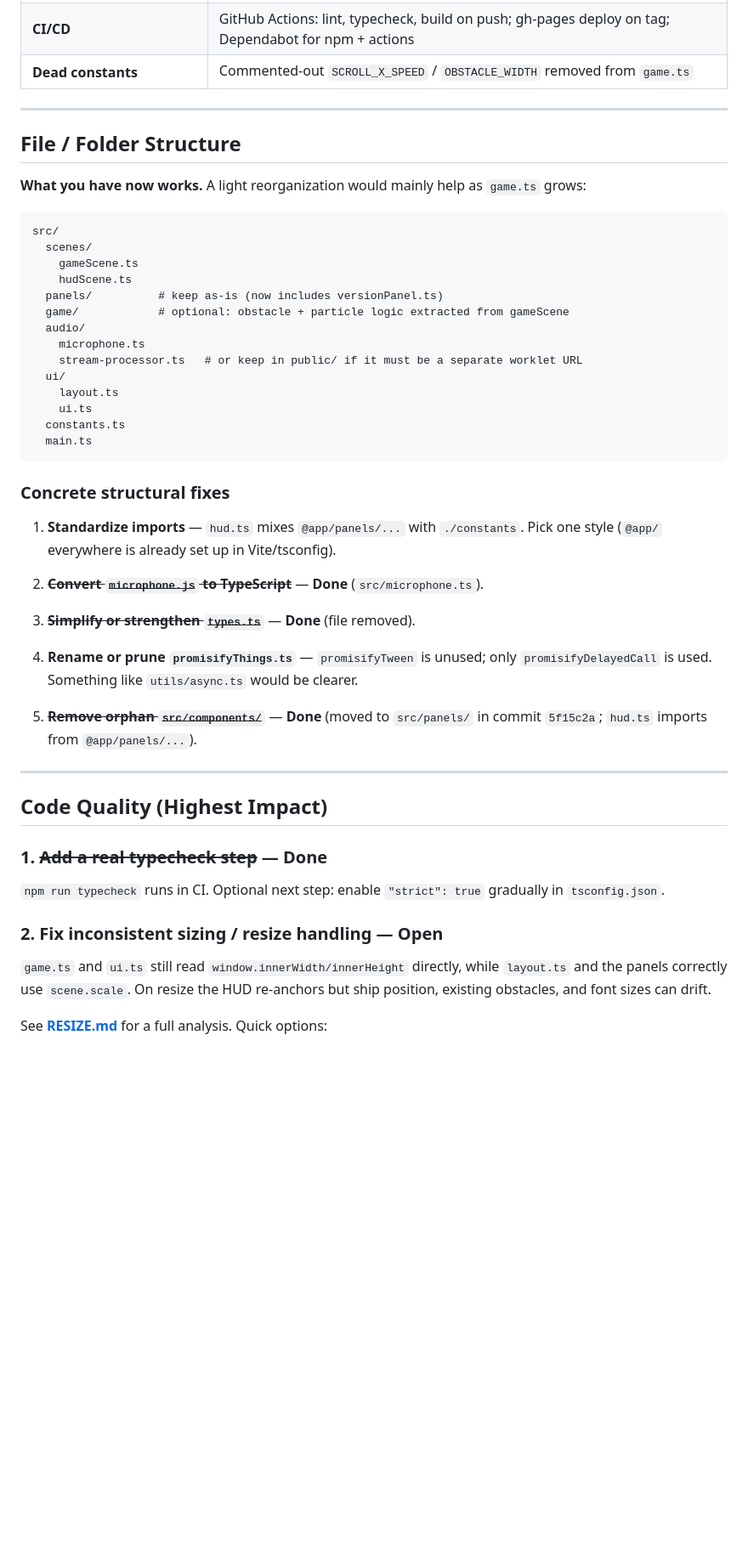
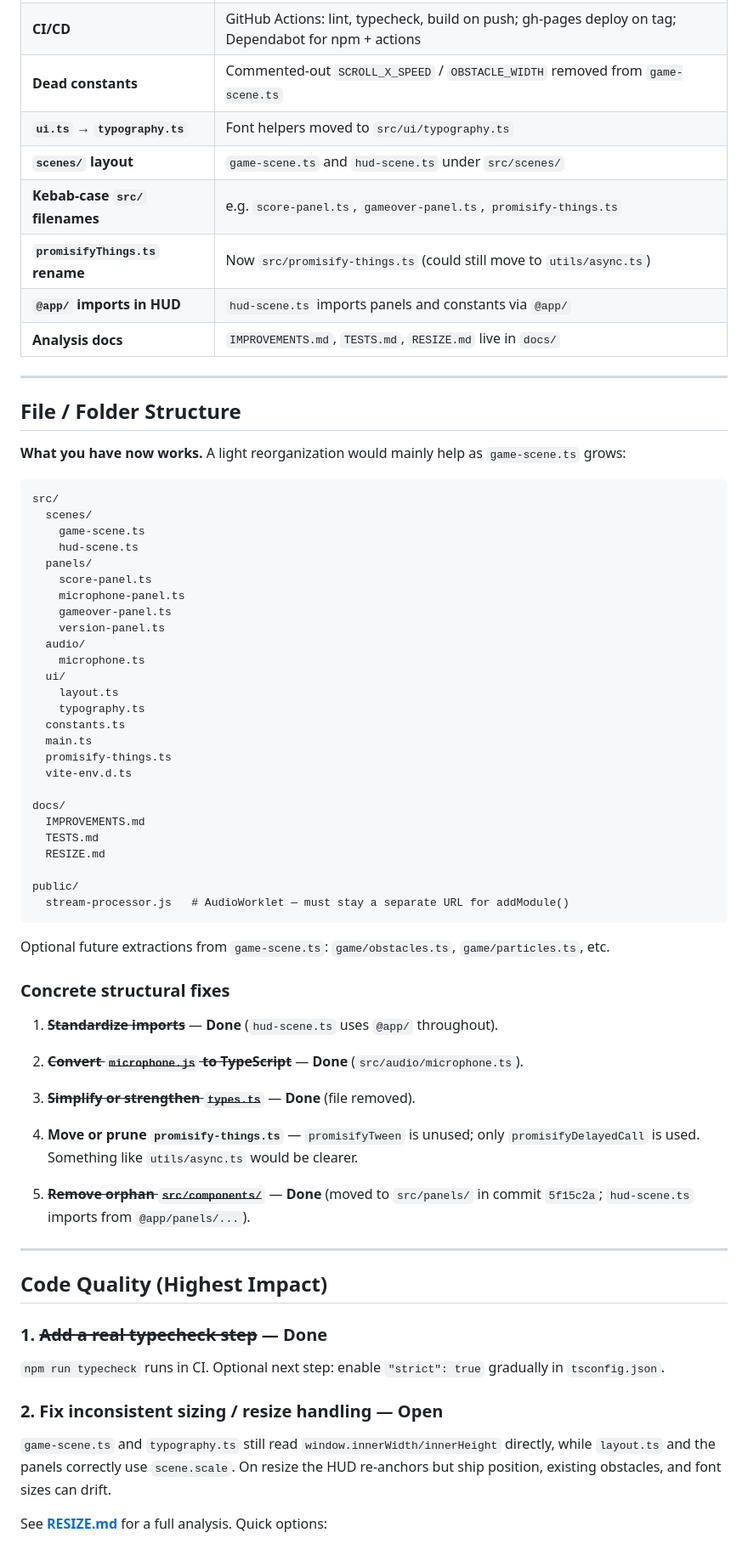
Before and after one commit to taylorjg/sparkler-game-phaser, a Markdown page: docs/IMPROVEMENTS.md, the part around one of its changes. Shown at 85% size. GitHub-like rendering; blank space fills up the shorter version.

Commit message:
Update analysis docs again

````diff
--- a/docs/IMPROVEMENTS.md
+++ b/docs/IMPROVEMENTS.md
@@ -22,42 +22,62 @@ Overall this is a clean, small Phaser project — lint and typecheck pass, the `
 | **Keyboard input** | Up arrow uses same flap burst as tap (`JustDown` + `triggerFlap`), not continuous thrust |
 | **Burst effect** | Clearance uses `shipX >= obstacleRight` + `obstaclePairCleared`; Phaser 4 `explode()` position fix (no double offset) |
 | **CI/CD** | GitHub Actions: lint, typecheck, build on push; gh-pages deploy on tag; Dependabot for npm + actions |
-| **Dead constants** | Commented-out `SCROLL_X_SPEED` / `OBSTACLE_WIDTH` removed from `game.ts` |
+| **Dead constants** | Commented-out `SCROLL_X_SPEED` / `OBSTACLE_WIDTH` removed from `game-scene.ts` |
+| **`ui.ts` → `typography.ts`** | Font helpers moved to `src/ui/typography.ts` |
+| **`scenes/` layout** | `game-scene.ts` and `hud-scene.ts` under `src/scenes/` |
+| **Kebab-case `src/` filenames** | e.g. `score-panel.ts`, `gameover-panel.ts`, `promisify-things.ts` |
+| **`promisifyThings.ts` rename** | Now `src/promisify-things.ts` (could still move to `utils/async.ts`) |
+| **`@app/` imports in HUD** | `hud-scene.ts` imports panels and constants via `@app/` |
+| **Analysis docs** | `IMPROVEMENTS.md`, `TESTS.md`, `RESIZE.md` live in `docs/` |
 
 ---
 
 ## File / Folder Structure
 
-**What you have now works.** A light reorganization would mainly help as `game.ts` grows:
+**What you have now works.** A light reorganization would mainly help as `game-scene.ts` grows:
 
 ```
 src/
   scenes/
-    gameScene.ts
-    hudScene.ts
-  panels/          # keep as-is (now includes versionPanel.ts)
-  game/            # optional: obstacle + particle logic extracted from gameScene
+    game-scene.ts
+    hud-scene.ts
+  panels/
+    score-panel.ts
+    microphone-panel.ts
+    gameover-panel.ts
+    version-panel.ts
   audio/
     microphone.ts
-    stream-processor.ts   # or keep in public/ if it must be a separate worklet URL
   ui/
     layout.ts
-    ui.ts
+    typography.ts
   constants.ts
   main.ts
+  promisify-things.ts
+  vite-env.d.ts
+
+docs/
+  IMPROVEMENTS.md
+  TESTS.md
+  RESIZE.md
+
+public/
+  stream-processor.js   # AudioWorklet — must stay a separate URL for addModule()
 ```
+
+Optional future extractions from `game-scene.ts`: `game/obstacles.ts`, `game/particles.ts`, etc.
 
 ### Concrete structural fixes
 
-1. **Standardize imports** — `hud.ts` mixes `@app/panels/...` with `./constants`. Pick one style (`@app/` everywhere is already set up in Vite/tsconfig).
+1. ~~**Standardize imports**~~ — **Done** (`hud-scene.ts` uses `@app/` throughout).
 
-2. ~~**Convert `microphone.js` to TypeScript**~~ — **Done** (`src/microphone.ts`).
+2. ~~**Convert `microphone.js` to TypeScript**~~ — **Done** (`src/audio/microphone.ts`).
 
 3. ~~**Simplify or strengthen `types.ts`**~~ — **Done** (file removed).
 
-4. **Rename or prune `promisifyThings.ts`** — `promisifyTween` is unused; only `promisifyDelayedCall` is used. Something like `utils/async.ts` would be clearer.
+4. **Move or prune `promisify-things.ts`** — `promisifyTween` is unused; only `promisifyDelayedCall` is used. Something like `utils/async.ts` would be clearer.
 
-5. ~~**Remove orphan `src/components/`**~~ — **Done** (moved to `src/panels/` in commit `5f15c2a`; `hud.ts` imports from `@app/panels/...`).
+5. ~~**Remove orphan `src/components/`**~~ — **Done** (moved to `src/panels/` in commit `5f15c2a`; `hud-scene.ts` imports from `@app/panels/...`).
 
 ---
 
@@ -69,7 +89,7 @@ src/
 
 ### 2. Fix inconsistent sizing / resize handling — **Open**
 
-`game.ts` and `ui.ts` still read `window.innerWidth/innerHeight` directly, while `layout.ts` and the panels correctly use `scene.scale`. On resize the HUD re-anchors but ship position, existing obstacles, and font sizes can drift.
+`game-scene.ts` and `typography.ts` still read `window.innerWidth/innerHeight` directly, while `layout.ts` and the panels correctly use `scene.scale`. On resize the HUD re-anchors but ship position, existing obstacles, and font sizes can drift.
 
 See **[RESIZE.md](RESIZE.md)** for a full analysis. Quick options:
 
````
Also changed, not shown: other parts of docs/IMPROVEMENTS.md (+13 -13 lines), docs/RESIZE.md (+4 -4 lines), docs/TESTS.md (+12 -12 lines).
